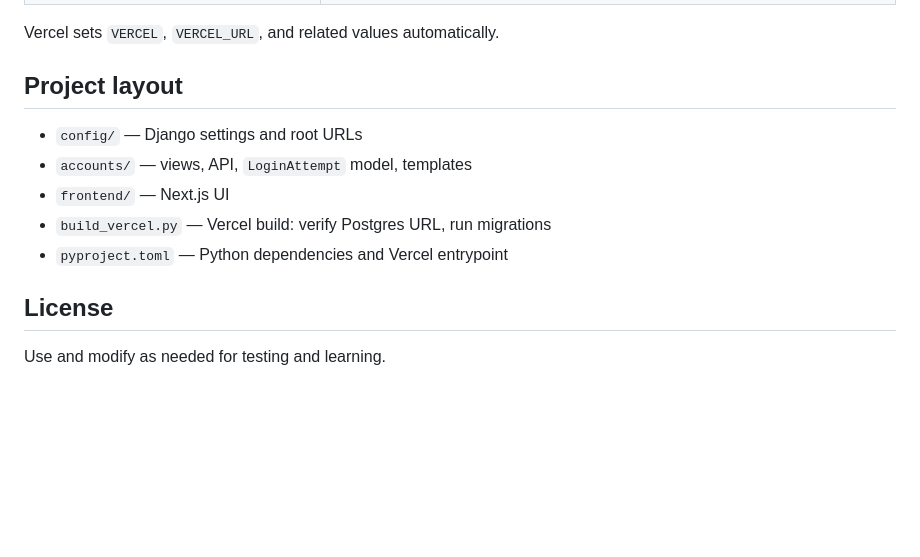
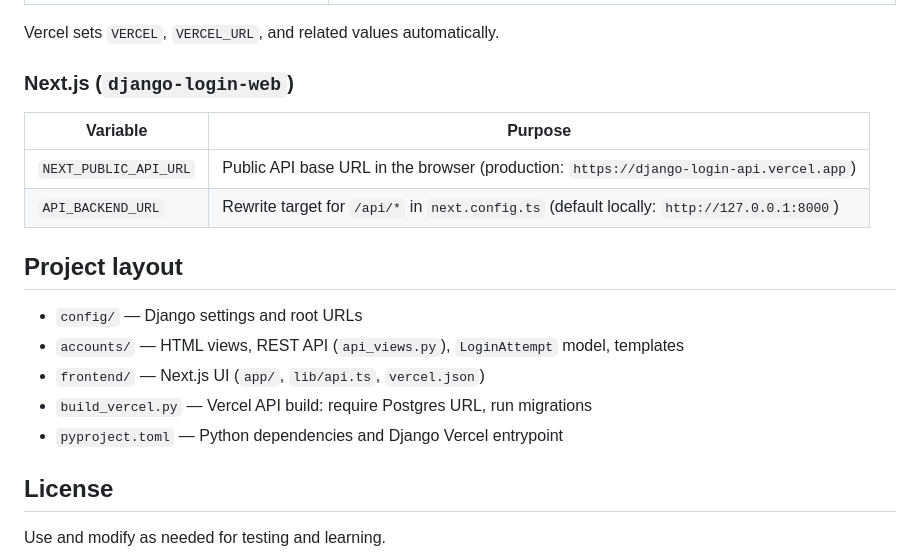
Before and after one commit to maytester101/django-login-app, a Markdown page: README.md, the part around one of its changes. GitHub-like rendering; blank space fills up the shorter version.

```diff
--- a/README.md
+++ b/README.md
@@ -103,13 +125,20 @@ The project is configured for [Vercel’s Django support](https://vercel.com/doc
 
 Vercel sets `VERCEL`, `VERCEL_URL`, and related values automatically.
+
+### Next.js (`django-login-web`)
+
+| Variable | Purpose |
+|----------|---------|
+| `NEXT_PUBLIC_API_URL` | Public API base URL in the browser (production: `https://django-login-api.vercel.app`) |
+| `API_BACKEND_URL` | Rewrite target for `/api/*` in `next.config.ts` (default locally: `http://127.0.0.1:8000`) |
 
 ## Project layout
 
 - `config/` — Django settings and root URLs
-- `accounts/` — views, API, `LoginAttempt` model, templates
-- `frontend/` — Next.js UI
-- `build_vercel.py` — Vercel build: verify Postgres URL, run migrations
-- `pyproject.toml` — Python dependencies and Vercel entrypoint
+- `accounts/` — HTML views, REST API (`api_views.py`), `LoginAttempt` model, templates
+- `frontend/` — Next.js UI (`app/`, `lib/api.ts`, `vercel.json`)
+- `build_vercel.py` — Vercel API build: require Postgres URL, run migrations
+- `pyproject.toml` — Python dependencies and Django Vercel entrypoint
 
 ## License
 
```
Also changed, not shown: other parts of README.md (+65 -43 lines).
